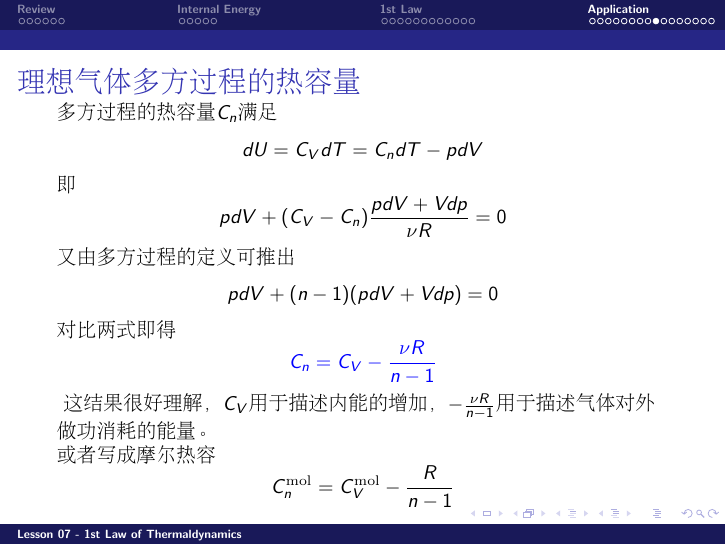
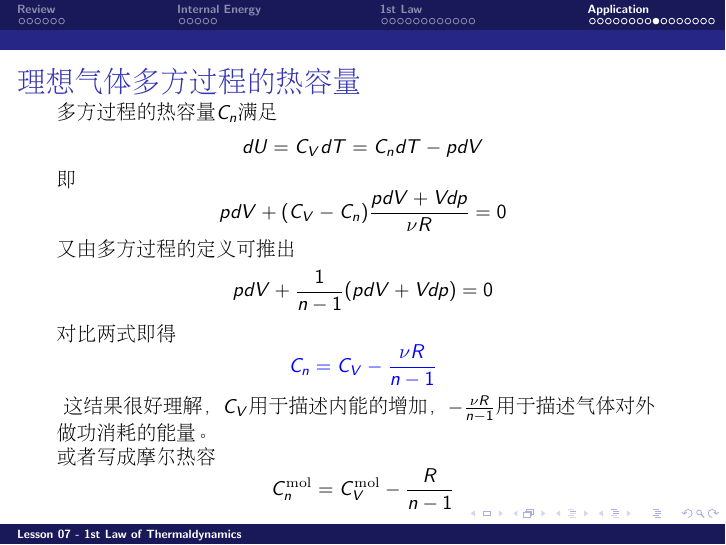
Before and after one commit to zqhuang/SYSU_TD, LaTeX slides (tex/Lecture07_1stLaw.tex): page 33 of 40. Compiled offline with pdfLaTeX.

Commit message:
update L7

```diff
--- a/tex/Lecture07_1stLaw.tex
+++ b/tex/Lecture07_1stLaw.tex
@@ -499,7 +499,7 @@ $$dU = C_VdT = C_n dT - pdV$$
 即
 $$pdV + (C_V - C_n) \frac{pdV+Vdp}{\nu R} = 0$$
 又由多方过程的定义可推出
-$$pdV + (n-1)(pdV + Vdp) = 0$$
+$$pdV + \frac{1}{n-1}(pdV + Vdp) = 0$$
 对比两式即得
 {\blue
 $$C_n = C_V - \frac{\nu R}{n-1}$$
```
Also changed, not shown: Lecture07_1stLaw.pdf, Lecture08_Midterm.pdf, figures/teaching.png, 1 other file.
